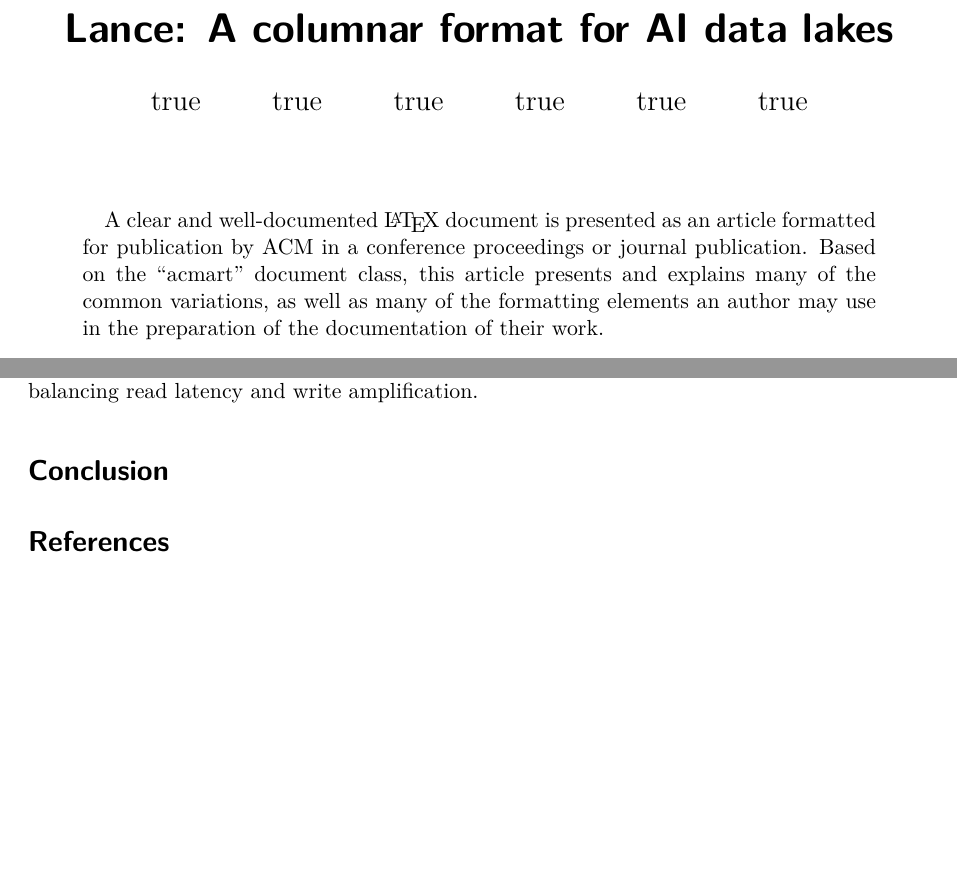
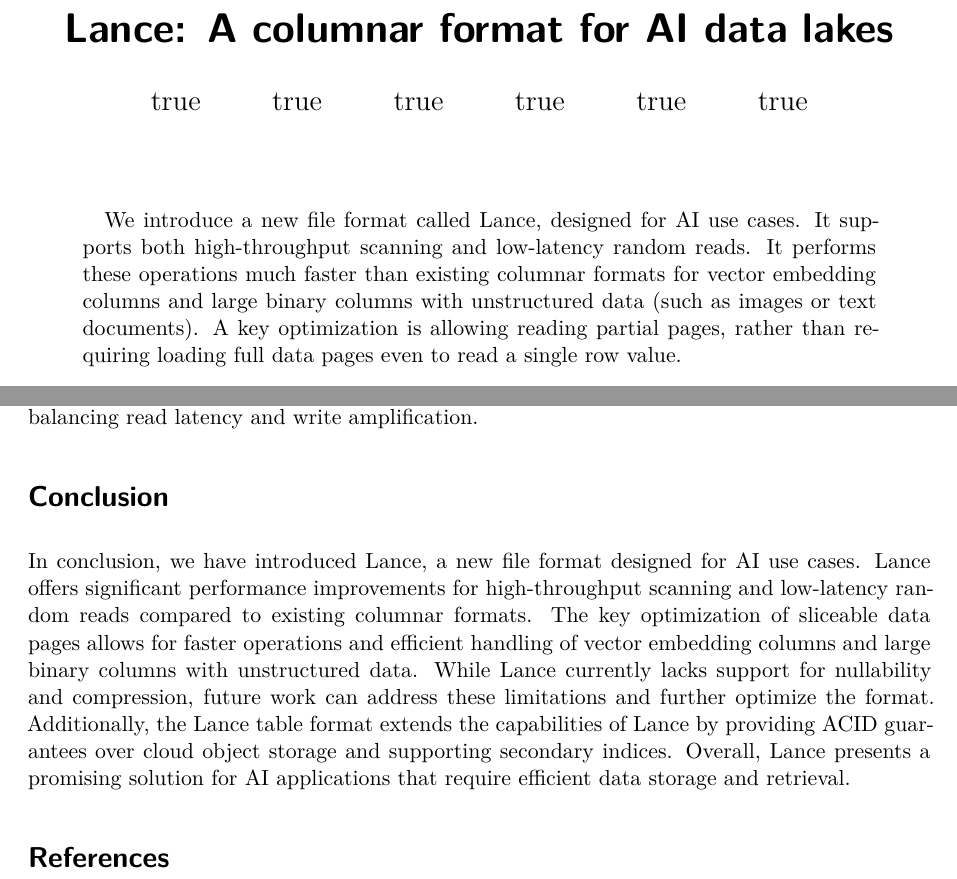
Before and after one commit to lancedb/lance-research, a Quarto document (introductory/paper/paper.qmd): two parts of pages 1 and 2 of 2, joined at a grey line, cut so that both start at the same text, the shorter picture padded with empty space. Rendered offline with R 4.5, knitr and Pandoc in place of Quarto, then LaTeX, with nearby package versions; drawn as R Markdown's standard PDF in place of the format the file asks for; a font, style sheet, LaTeX package, included part or bibliography that could not be used is replaced or left out.

Commit message:
Write a very basic abstract and intro

```diff
--- a/introductory/paper/paper.qmd
+++ b/introductory/paper/paper.qmd
@@ -119,12 +119,7 @@
   - table_workaround.tex
 
 abstract: |
-  A clear and well-documented \LaTeX\ document is presented as an
-  article formatted for publication by ACM in a conference proceedings
-  or journal publication. Based on the "acmart" document class, this
-  article presents and explains many of the common variations, as well
-  as many of the formatting elements an author may use in the
-  preparation of the documentation of their work.
+  We introduce a new file format called Lance, designed for AI use cases. It supports both high-throughput scanning and low-latency random reads. It performs these operations much faster than existing columnar formats for vector embedding columns and large binary columns with unstructured data (such as images or text documents). A key optimization is allowing reading partial pages, rather than requiring loading full data pages even to read a single row value.
 
 ---
 
@@ -149,5 +144,6 @@
 
 # Conclusion
 
+In conclusion, we have introduced Lance, a new file format designed for AI use cases. Lance offers significant performance improvements for high-throughput scanning and low-latency random reads compared to existing columnar formats. The key optimization of sliceable data pages allows for faster operations and efficient handling of vector embedding columns and large binary columns with unstructured data. While Lance currently lacks support for nullability and compression, future work can address these limitations and further optimize the format. Additionally, the Lance table format extends the capabilities of Lance by providing ACID guarantees over cloud object storage and supporting secondary indices. Overall, Lance presents a promising solution for AI applications that require efficient data storage and retrieval.
 
 # References {-}
```
